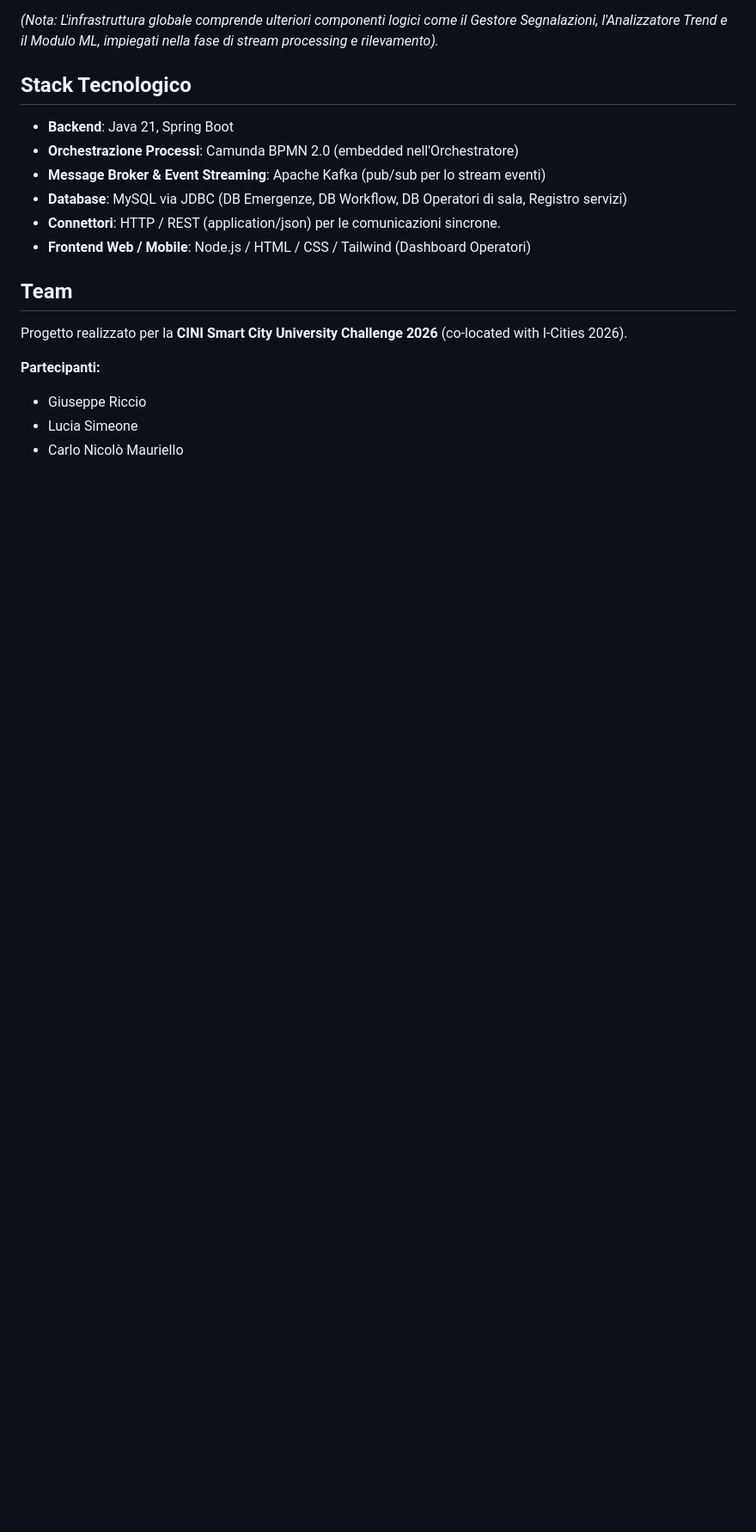
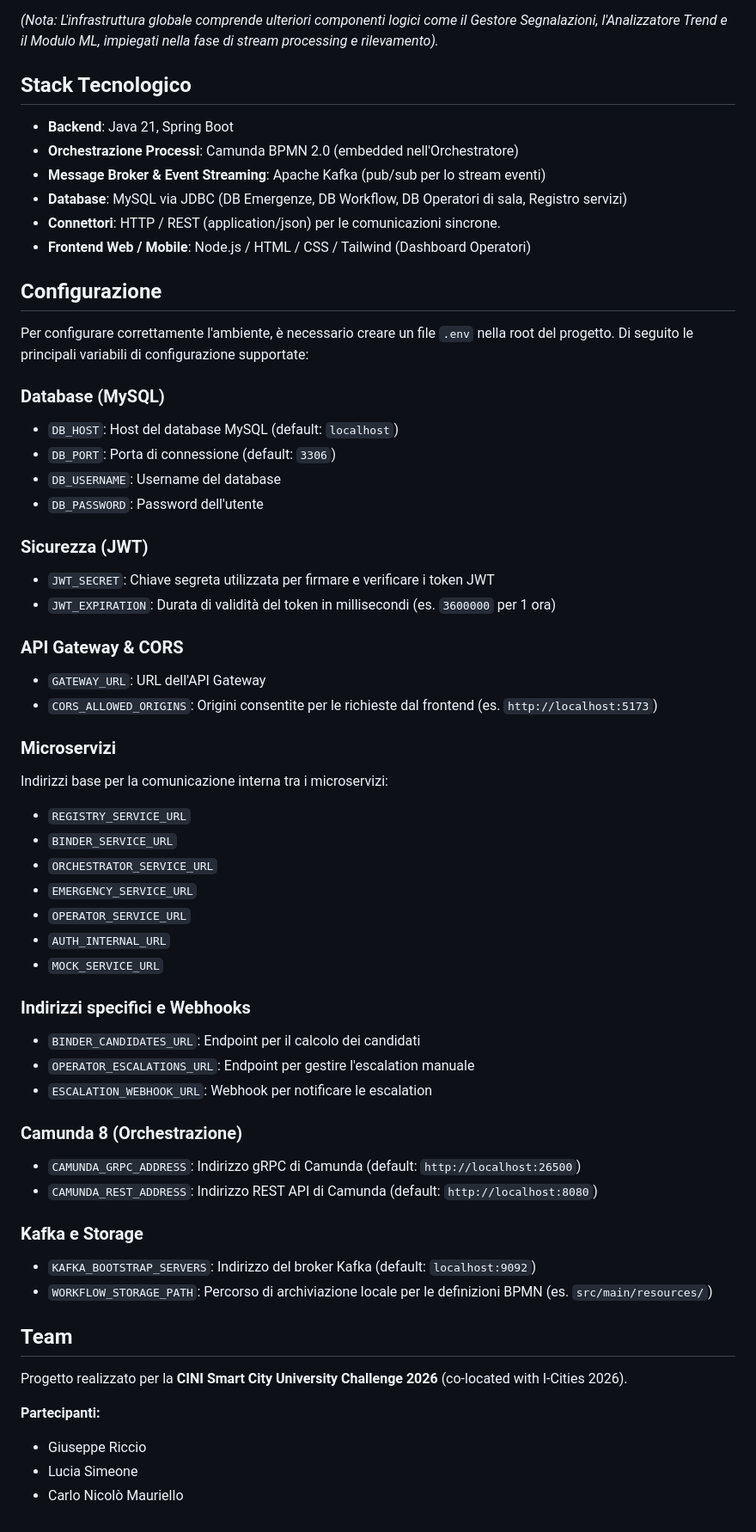
Before and after one commit to CNMauriello/Emergency, a Markdown page: README.md, the part around the change. Shown at 86% size. Drawn GitHub-style; blank space fills up the shorter version.

Commit message:
feat: add environment configuration details to README for improved setup guidance

```diff
--- a/README.md
+++ b/README.md
@@ -38,6 +38,46 @@ Il progetto adotta un'architettura a microservizi con orchestrazione centralizza
 * **Connettori**: HTTP / REST (application/json) per le comunicazioni sincrone.
 * **Frontend Web / Mobile**: Node.js / HTML / CSS / Tailwind (Dashboard Operatori)
 
+## Configurazione
+Per configurare correttamente l'ambiente, è necessario creare un file `.env` nella root del progetto. Di seguito le principali variabili di configurazione supportate:
+
+### Database (MySQL)
+* `DB_HOST`: Host del database MySQL (default: `localhost`)
+* `DB_PORT`: Porta di connessione (default: `3306`)
+* `DB_USERNAME`: Username del database
+* `DB_PASSWORD`: Password dell'utente
+
+### Sicurezza (JWT)
+* `JWT_SECRET`: Chiave segreta utilizzata per firmare e verificare i token JWT
+* `JWT_EXPIRATION`: Durata di validità del token in millisecondi (es. `3600000` per 1 ora)
+
+### API Gateway & CORS
+* `GATEWAY_URL`: URL dell'API Gateway
+* `CORS_ALLOWED_ORIGINS`: Origini consentite per le richieste dal frontend (es. `http://localhost:5173`)
+
+### Microservizi
+Indirizzi base per la comunicazione interna tra i microservizi:
+* `REGISTRY_SERVICE_URL`
+* `BINDER_SERVICE_URL`
+* `ORCHESTRATOR_SERVICE_URL`
+* `EMERGENCY_SERVICE_URL`
+* `OPERATOR_SERVICE_URL`
+* `AUTH_INTERNAL_URL`
+* `MOCK_SERVICE_URL`
+
+### Indirizzi specifici e Webhooks
+* `BINDER_CANDIDATES_URL`: Endpoint per il calcolo dei candidati
+* `OPERATOR_ESCALATIONS_URL`: Endpoint per gestire l'escalation manuale
+* `ESCALATION_WEBHOOK_URL`: Webhook per notificare le escalation
+
+### Camunda 8 (Orchestrazione)
+* `CAMUNDA_GRPC_ADDRESS`: Indirizzo gRPC di Camunda (default: `http://localhost:26500`)
+* `CAMUNDA_REST_ADDRESS`: Indirizzo REST API di Camunda (default: `http://localhost:8080`)
+
+### Kafka e Storage
+* `KAFKA_BOOTSTRAP_SERVERS`: Indirizzo del broker Kafka (default: `localhost:9092`)
+* `WORKFLOW_STORAGE_PATH`: Percorso di archiviazione locale per le definizioni BPMN (es. `src/main/resources/`)
+
 ## Team
 Progetto realizzato per la **CINI Smart City University Challenge 2026** (co-located with I-Cities 2026).
 
```
